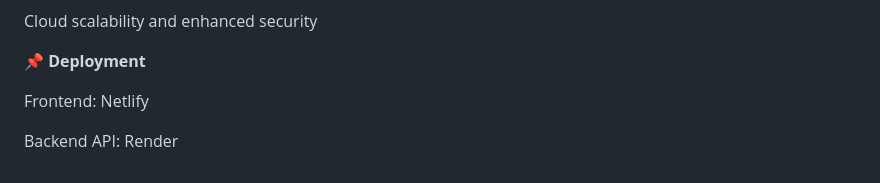
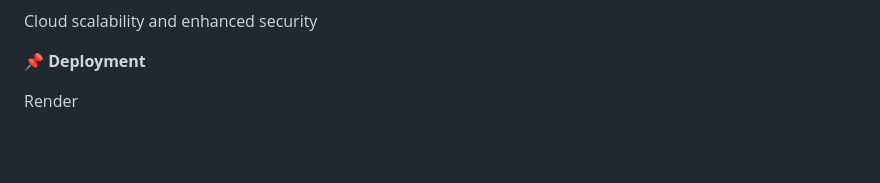
Before and after one commit to maha-sys/Energy_Optimization_sdg, a Markdown page: README.md, the part around the change. GitHub-like rendering; blank space fills up the shorter version.

```diff
--- a/README.md
+++ b/README.md
@@ -158,6 +158,4 @@ Required CSV Structure
 
 📌 **Deployment**
 
-  Frontend: Netlify
-
-  Backend API: Render
+Render
```
